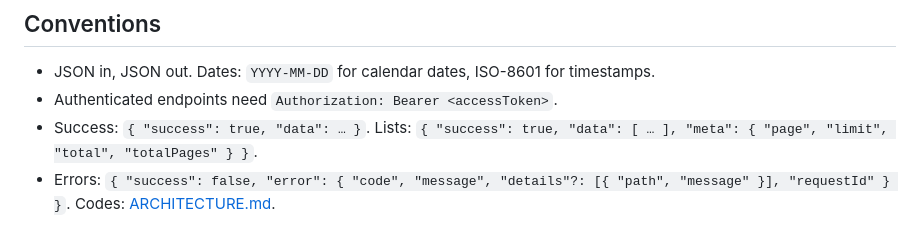
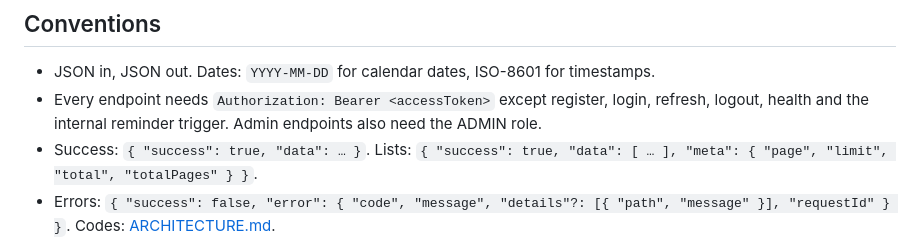
Before and after one commit to Krishna-20-Git/Kriya, a Markdown page: docs/api/API.md, the part around one of its changes. GitHub-like rendering.

```diff
--- a/docs/api/API.md
+++ b/docs/api/API.md
@@ -8,7 +8,7 @@ Base URL: `http://localhost:4000` locally, or your deployed API.
 ## Conventions
 
 - JSON in, JSON out. Dates: `YYYY-MM-DD` for calendar dates, ISO-8601 for timestamps.
-- Authenticated endpoints need `Authorization: Bearer <accessToken>`.
+- Every endpoint needs `Authorization: Bearer <accessToken>` except register, login, refresh, logout, health and the internal reminder trigger. Admin endpoints also need the ADMIN role.
 - Success: `{ "success": true, "data": … }`. Lists: `{ "success": true, "data": [ … ], "meta": { "page", "limit", "total", "totalPages" } }`.
 - Errors: `{ "success": false, "error": { "code", "message", "details"?: [{ "path", "message" }], "requestId" } }`. Codes: [ARCHITECTURE.md](../architecture/ARCHITECTURE.md#error-contract).
 - Unknown body fields are rejected (`400`). Another user's resource returns `404`, exactly like a missing one.
```
Also changed, not shown: other parts of docs/api/API.md (+8 -8 lines), README.md (+21 -21 lines), docs/REQUIREMENTS_CHECKLIST.md (+6 -6 lines).
